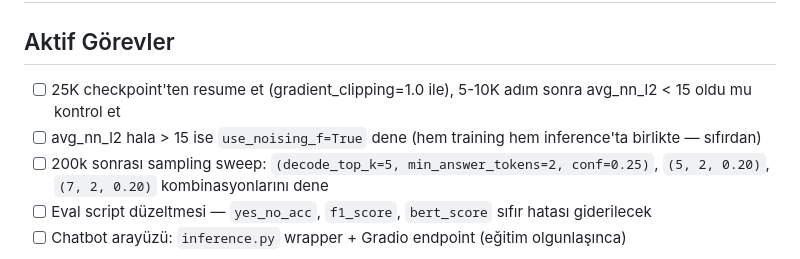
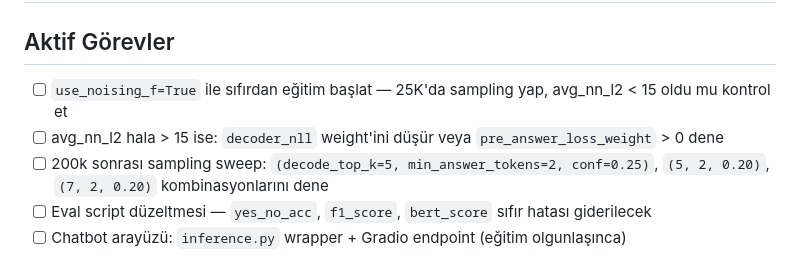
Before and after one commit to panzerofthelake03/DiffuVQA, a Markdown page: TODO.md, the part around the change. Drawn GitHub-style.

Commit message:
Update TODO: active task is use_noising_f=True fresh run
25K resume + gradient_clipping=1.0 run confirmed insufficient:
avg_nn_l2=23.770 (worse than 25K). CIGN is next lever.

Co-Authored-By: Claude Sonnet 4.6 <noreply@anthropic.com>

```diff
--- a/TODO.md
+++ b/TODO.md
@@ -2,8 +2,8 @@
 
 ## Aktif Görevler
 
-- [ ] 25K checkpoint'ten resume et (gradient_clipping=1.0 ile), 5-10K adım sonra avg_nn_l2 < 15 oldu mu kontrol et
-- [ ] avg_nn_l2 hala > 15 ise `use_noising_f=True` dene (hem training hem inference'ta birlikte — sıfırdan)
+- [ ] `use_noising_f=True` ile sıfırdan eğitim başlat — 25K'da sampling yap, avg_nn_l2 < 15 oldu mu kontrol et
+- [ ] avg_nn_l2 hala > 15 ise: `decoder_nll` weight'ini düşür veya `pre_answer_loss_weight` > 0 dene
 - [ ] 200k sonrası sampling sweep: `(decode_top_k=5, min_answer_tokens=2, conf=0.25)`, `(5, 2, 0.20)`, `(7, 2, 0.20)` kombinasyonlarını dene
 - [ ] Eval script düzeltmesi — `yes_no_acc`, `f1_score`, `bert_score` sıfır hatası giderilecek
 - [ ] Chatbot arayüzü: `inference.py` wrapper + Gradio endpoint (eğitim olgunlaşınca)
```
